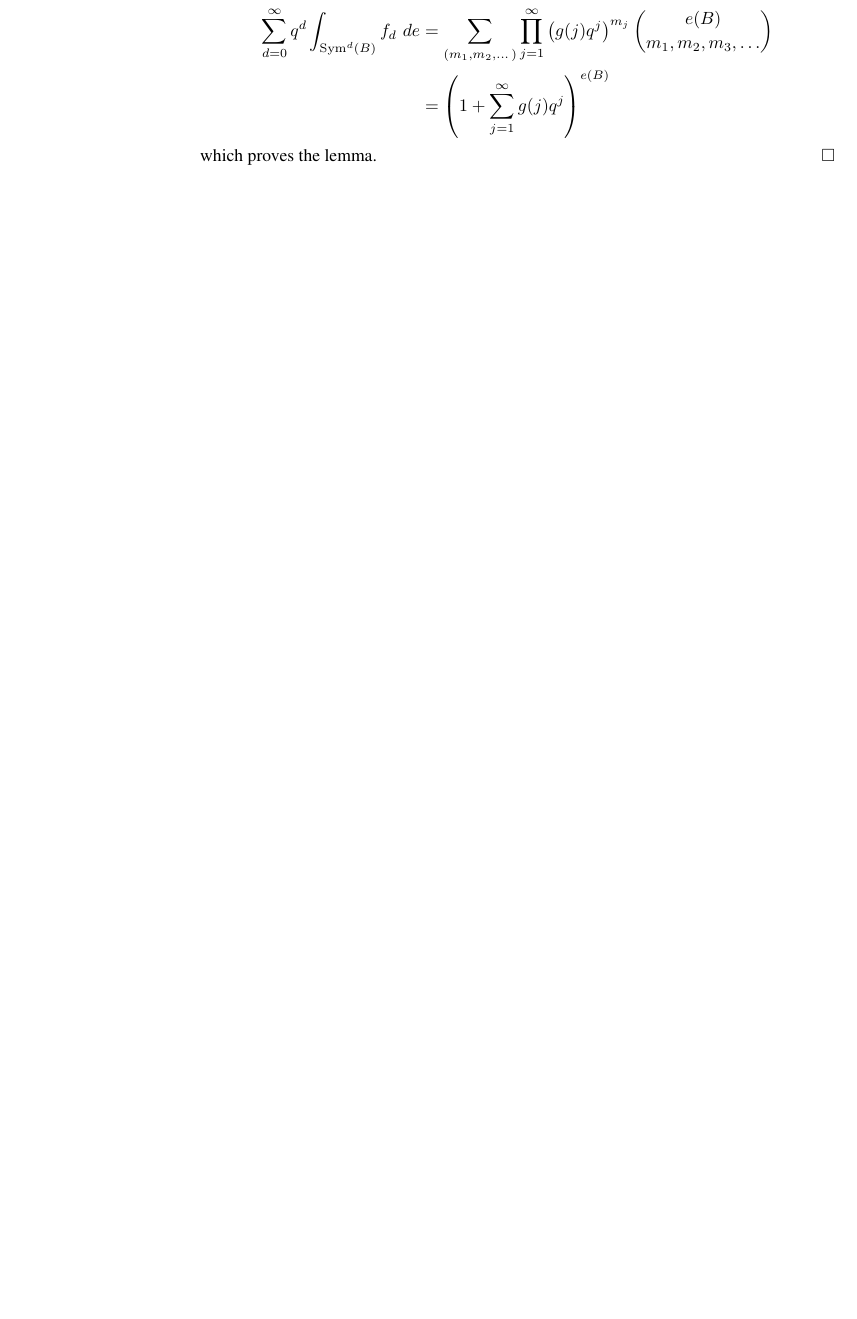
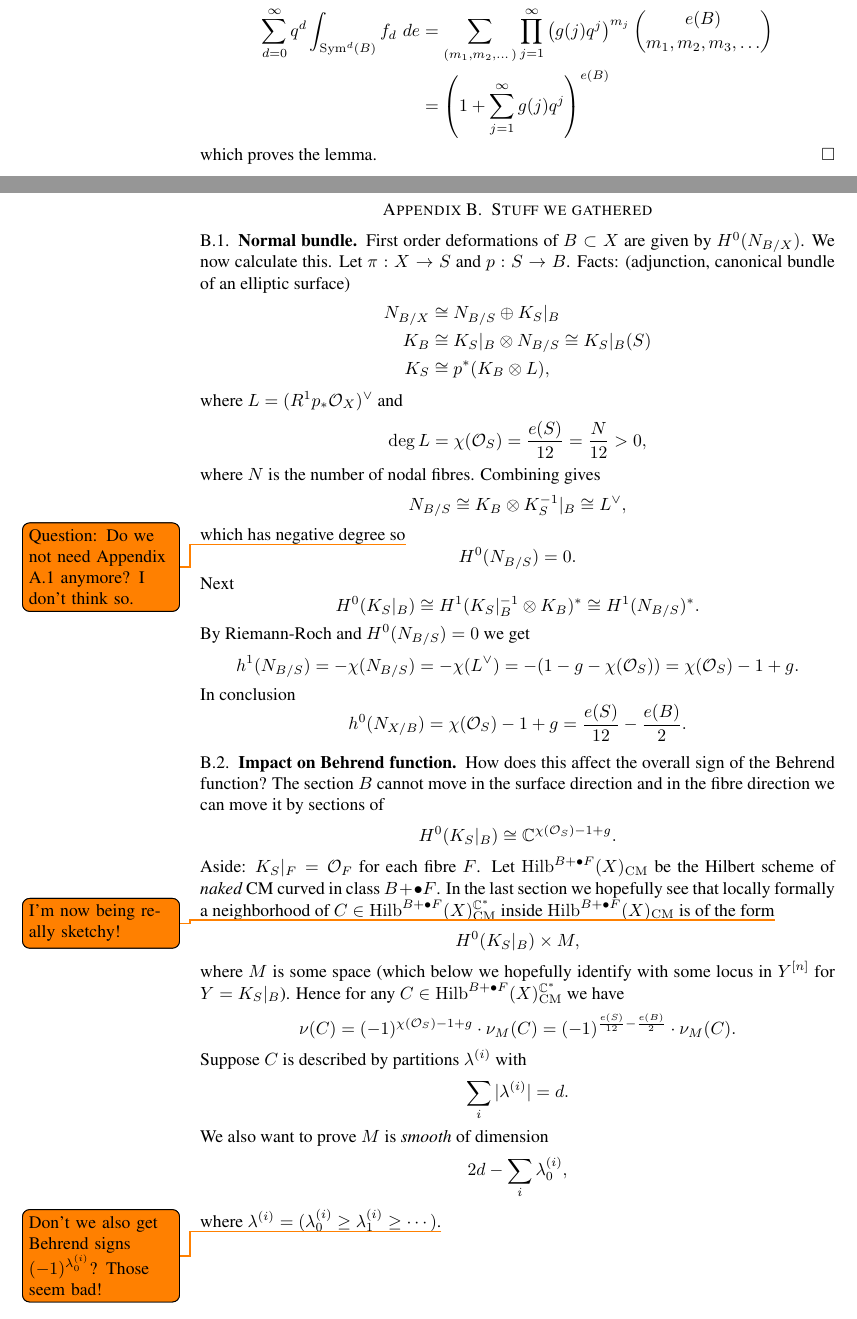
Before and after one commit to jbryanvancouver/Bryan-Kool, a LaTeX paper (BK folder/Bryan-Kool.tex): part of page 19 of 20 before the commit and two parts of pages 19 and 20 of 22 after it, the two joined at a grey line, cut so that both start at the same text, the shorter picture padded with empty space. Compiled offline with pdfLaTeX.

Commit message:
Collected some stuff
I collected some stuff we talked about. Not yet everything, so TBC.

```diff
--- a/BK folder/Bryan-Kool.tex
+++ b/BK folder/Bryan-Kool.tex
@@ -1301,3 +1301,60 @@ we find
 which proves the lemma.
 \end{proof}
 
+\newpage
+
+\section{Stuff we gathered}
+
+\subsection{Normal bundle} First order deformations of $B \subset X$ are given by $H^0(N_{B/X})$. We now calculate this. Let $\pi : X \rightarrow S$ and $p : S \rightarrow B$. Facts: (adjunction, canonical bundle of an elliptic surface)
+\begin{align*}
+N_{B/X} &\cong N_{B/S} \oplus K_{S}|_{B} \\
+K_{B} &\cong K_{S}|_{B} \otimes N_{B/S} \cong K_{S}|_{B}(S) \\
+K_S &\cong p^*(K_B \otimes L),
+\end{align*}
+where $L = (R^1 p_* \O_X)^{\vee}$ and
+\[
+\deg L = \chi(\O_S) = \frac{e(S)}{12} = \frac{N}{12} > 0,
+\]
+where $N$ is the number of nodal fibres. Combining gives
+\[
+N_{B/S} \cong K_{B} \otimes K_{S}^{-1}|_{B} \cong L^\vee,
+\]
+which has negative degree so\todo{Question: Do we not need Appendix A.1 anymore? I don't think so.}
+\[
+H^0(N_{B/S}) = 0.
+\]
+Next
+\[
+H^0(K_S|_B) \cong H^1(K_S|_{B}^{-1} \otimes K_B)^* \cong H^1(N_{B/S})^*.
+\]
+By Riemann-Roch and $H^0(N_{B/S}) = 0$ we get
+\[
+h^1(N_{B/S}) = -\chi(N_{B/S}) = - \chi(L^\vee)= -(1-g - \chi(\O_S)) = \chi(\O_S) - 1+g.
+\]
+In conclusion
+\[
+h^0(N_{X/B}) = \chi(\O_S) - 1+g = \frac{e(S)}{12} - \frac{e(B)}{2}.
+\]
+
+
+\subsection{Impact on Behrend function} How does this affect the overall sign of the Behrend function? The section $B$ cannot move in the surface direction and in the fibre direction we can move it by sections of
+\[
+H^0(K_S|_B) \cong \CC^{\chi(\O_S) - 1+g}.
+\]
+Aside: $K_{S}|_{F} = \O_F$ for each fibre $F$. Let $\Hilb^{B+\bullet F}(X)_{\CM}$ be the Hilbert scheme of \emph{naked} CM curved in class $B+\bullet F$. In the last section we hopefully see that locally formally a neighborhood of $C \in \Hilb^{B+\bullet F}(X)^{\CC^*}_{\CM}$ inside $\Hilb^{B+\bullet F}(X)_{\CM}$ is of the form\todo{I'm now being really sketchy!}
+\[
+H^0(K_S|_B) \times M,
+\]
+where $M$ is some space (which below we hopefully identify with some locus in $Y^{[n]}$ for $Y = K_{S}|_{B}$). Hence for any $C \in \Hilb^{B+\bullet F}(X)^{\CC^*}_{\CM}$ we have
+$$
+\nu(C) = (-1)^{\chi(\O_S) - 1+g} \cdot \nu_{M}(C) = (-1)^{\frac{e(S)}{12} - \frac{e(B)}{2}} \cdot \nu_{M}(C).
+$$
+Suppose $C$ is described by partitions $\lambda^{(i)}$ with
+\[
+\sum_i |\lambda^{(i)}| = d.
+\]
+We also want to prove $M$ is \emph{smooth} of dimension
+$$
+2d - \sum_i \lambda_{0}^{(i)},
+$$
+where $\lambda^{(i)} = (\lambda^{(i)}_{0} \geq \lambda^{(i)}_{1} \geq \cdots)$.\todo{Don't we also get Behrend signs $(-1)^{\lambda_{0}^{(i)}}$? Those seem bad!}
```
Also changed, not shown: BK folder/Bryan-Kool.pdf, BK folder/Bryan-Kool.tex (62 more changed lines), 1 other file.
